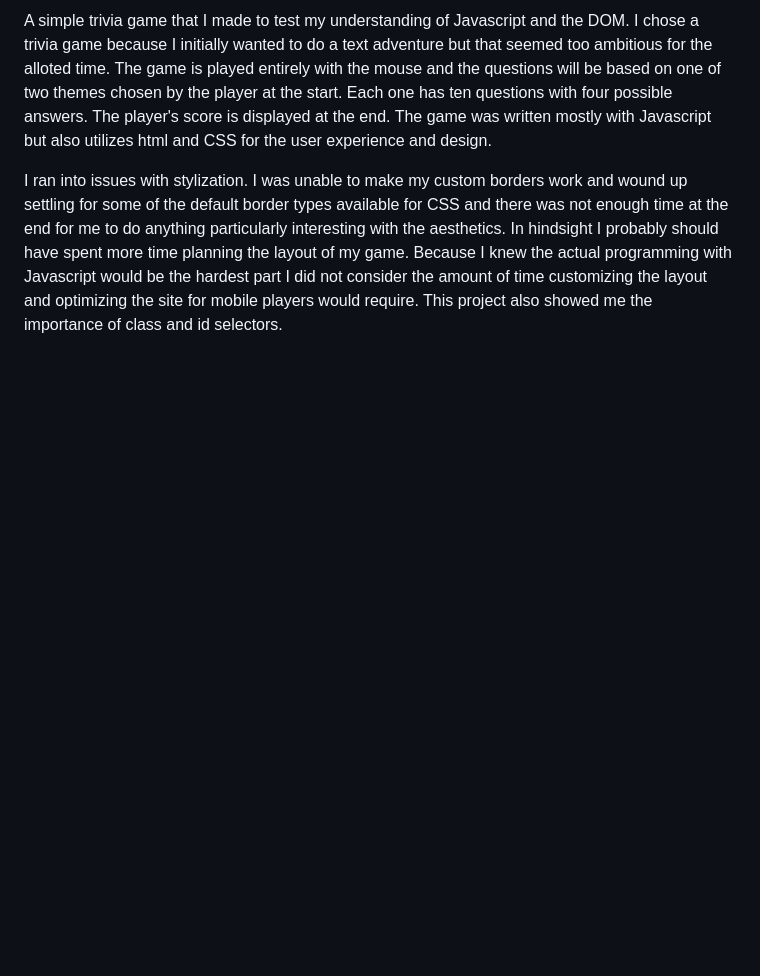
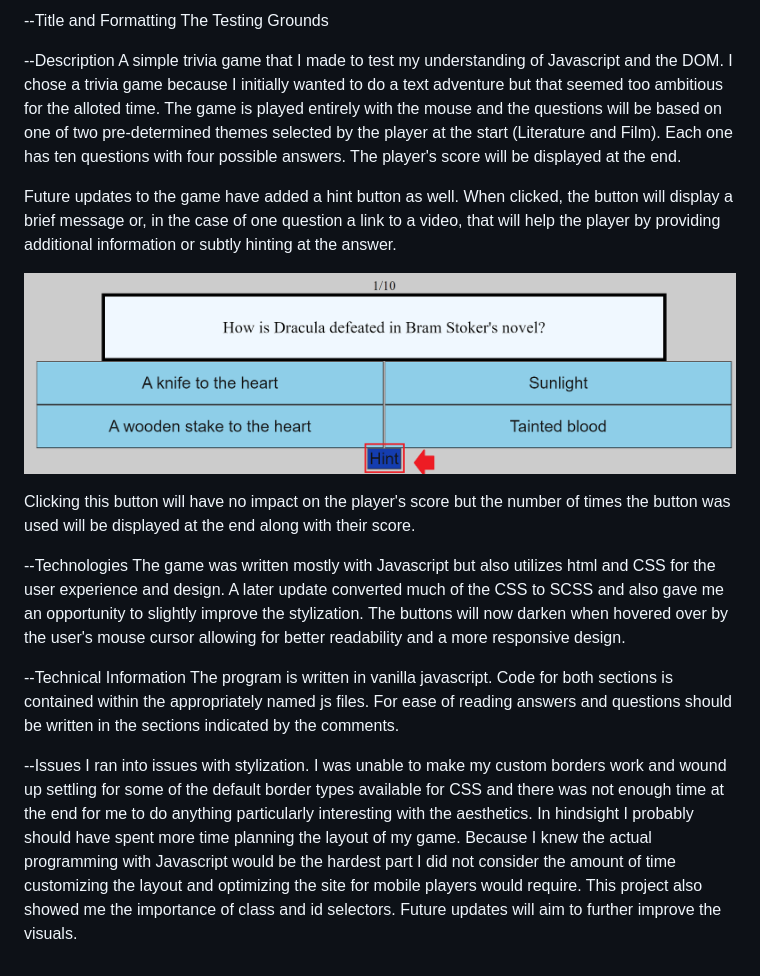
Before and after one commit to Tyler-Will/Browser_Game, a Markdown page: README.md, the part around the change. Rendered like a GitHub page; pictures changed too: ReadmeImages/hint.png (added); blank space fills up the shorter version.

```diff
--- a/README.md
+++ b/README.md
@@ -1,3 +1,22 @@
-A simple trivia game that I made to test my understanding of Javascript and the DOM. I chose a trivia game because I initially wanted to do a text adventure but that seemed too ambitious for the alloted time. The game is played entirely with the mouse and the questions will be based on one of two themes chosen by the player at the start. Each one has ten questions with four possible answers. The player's score is displayed at the end. The game was written mostly with Javascript but also utilizes html and CSS for the user experience and design.
+--Title and Formatting
+The Testing Grounds
 
-I ran into issues with stylization. I was unable to make my custom borders work and wound up settling for some of the default border types available for CSS and there was not enough time at the end for me to do anything particularly interesting with the aesthetics. In hindsight I probably should have spent more time planning the layout of my game. Because I knew the actual programming with Javascript would be the hardest part I did not consider the amount of time customizing the layout and optimizing the site for mobile players would require. This project also showed me the importance of class and id selectors.
+--Description
+A simple trivia game that I made to test my understanding of Javascript and the DOM. I chose a trivia game because I initially wanted to do a text adventure but that seemed too ambitious for the alloted time.
+The game is played entirely with the mouse and the questions will be based on one of two pre-determined themes selected by the player at the start (Literature and Film). Each one has ten questions with four possible answers. The player's score will be displayed at the end.
+
+Future updates to the game have added a hint button as well. When clicked, the button will display a brief message or, in the case of one question a link to a video, that will help the player by providing additional information or subtly hinting at the answer.
+
+![](ReadmeImages/hint.png)
+
+Clicking this button will have no impact on the player's score but the number of times the button was used will be displayed at the end along with their score.
+
+
+--Technologies
+The game was written mostly with Javascript but also utilizes html and CSS for the user experience and design. A later update converted much of the CSS to SCSS and also gave me an opportunity to slightly improve the stylization. The buttons will now darken when hovered over by the user's mouse cursor allowing for better readability and a more responsive design.
+
+--Technical Information
+The program is written in vanilla javascript. Code for both sections is contained within the appropriately named js files. For ease of reading answers and questions should be written in the sections indicated by the comments.
+
+--Issues
+I ran into issues with stylization. I was unable to make my custom borders work and wound up settling for some of the default border types available for CSS and there was not enough time at the end for me to do anything particularly interesting with the aesthetics. In hindsight I probably should have spent more time planning the layout of my game. Because I knew the actual programming with Javascript would be the hardest part I did not consider the amount of time customizing the layout and optimizing the site for mobile players would require. This project also showed me the importance of class and id selectors. Future updates will aim to further improve the visuals.
```
Also changed, not shown: 1 other file.
